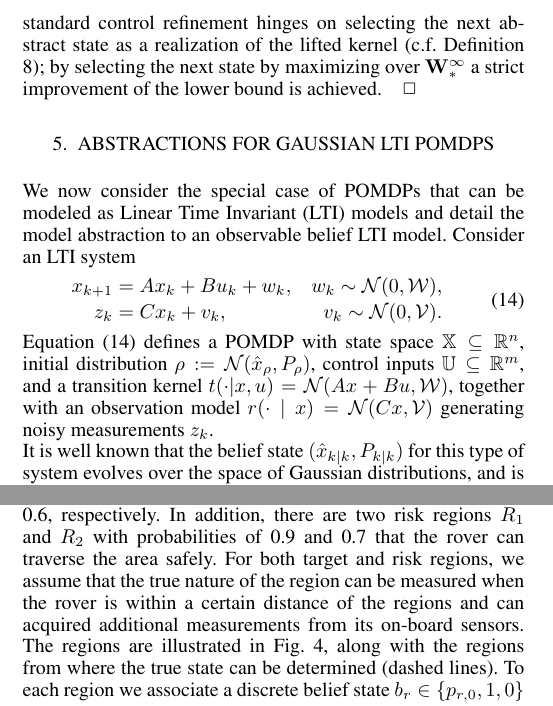
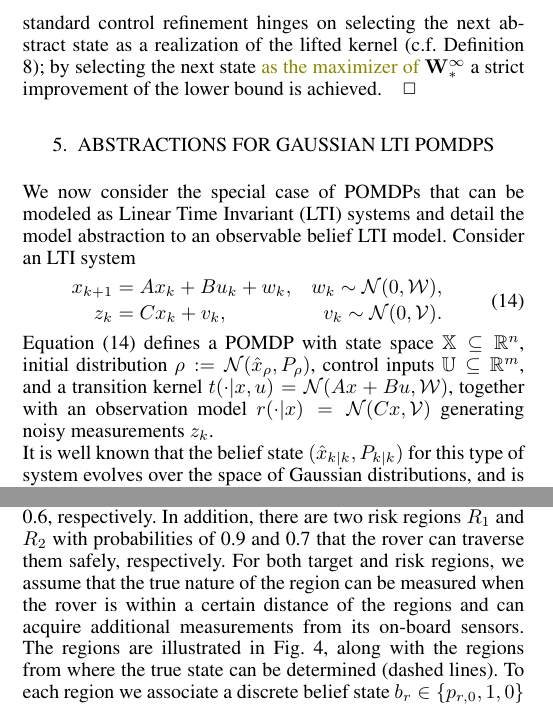
Before and after one commit to Aliaghajpl/BestNew, a LaTeX document (BeliefSpaceTemporalLogic/3_FormalAbstraction inLTLUnderUncertainty.tex): two parts of the columns of pages 5 and 6 of 8, joined at a grey line, cut so that both start at the same text. Compiled offline with pdfLaTeX.

Commit message:
Updates from ShareLaTeX

```diff
--- a/BeliefSpaceTemporalLogic/3_FormalAbstraction inLTLUnderUncertainty.tex
+++ b/BeliefSpaceTemporalLogic/3_FormalAbstraction inLTLUnderUncertainty.tex
@@ -418,12 +418,15 @@ The obtained policy $	\polb_\ast(b,q)$ is a stationary, universally measurable a
 \begin{pf}At each time instant, finding a control action $u$ is associated to finding the state update for the abstract system such as to find the abstract input that can be refined via the interface in Definition \ref{def:apbsim}.
 We know that there exists a refined policy for the original system for every policy of the concrete system such that
 for all pairs of belief states $(\tilde b,b)\in\rel$, it holds that
-\begin{equation}\label{eq:W:V}\mathbf  W^\infty_\ast(\tilde b,q)\leq \mathbf  V^\infty_{ref}( b,q).\end{equation} In this formula, the latter value function represents the infinite horizon value \eqref{eq:Valfunc} for the refined policy starting from $\tilde b$.   The standard control refinement hinges on selecting the next abstract state as a realization of the lifted kernel (c.f. Definition \ref{def:kernellift}); by selecting the next state by maximizing over $\mathbf  W^\infty_\ast$ a strict improvement of the lower bound is achieved. \qed
+\begin{equation}\label{eq:W:V}\mathbf  W^\infty_\ast(\tilde b,q)\leq \mathbf  V^\infty_{ref}( b,q).\end{equation} In this formula, the latter value function represents the infinite horizon value \eqref{eq:Valfunc} for the refined policy starting from $\tilde b$.   The standard control refinement hinges on selecting the next abstract state as a realization of the lifted kernel (c.f. Definition \ref{def:kernellift}); by selecting the next state
+\cristi{as the maximizer of}
+% by maximizing over
+$\mathbf  W^\infty_\ast$ a strict improvement of the lower bound is achieved. \qed
 \end{pf}
 
 \section{Abstractions for Gaussian LTI POMDPs}
 \label{sec:gaussian}
-We now consider the special case of POMDPs that can be modeled as Linear Time Invariant (LTI) models and detail the model abstraction  to an observable belief LTI model. Consider an LTI system
+We now consider the special case of POMDPs that can be modeled as Linear Time Invariant (LTI) systems and detail the model abstraction  to an observable belief LTI model. Consider an LTI system
 \begin{equation}
   \label{eq:LTI}
     \begin{aligned}
@@ -548,7 +551,7 @@ The corresponding belief space model $\MB$ is defined by the Kalman filter equat
 
 
 \textbf{Environment model.} From the overhead imagery, we consider two %potential
- target regions $T_1$ and $T_2$ where the probability of encountering a desired sample has been assessed as 0.5 and 0.6, respectively. In addition, there are two risk regions $R_1$ and $R_2$ with probabilities of 0.9 and 0.7 that the rover can traverse the area safely. For both target and risk regions, we assume that the true nature of the region can be measured when the rover is within a certain distance of the regions and can acquired additional measurements from its on-board sensors. The regions are illustrated in Fig. \ref{fig:exp1}, along with the regions from where the true state can be determined (dashed lines). To each region we associate a discrete belief state $b_r \in \{ p_{r,0}, 1, 0 \}$ where $p_{r,0}$ are the belief probabilities from satellite imagery, with dynamics illustrated in Fig. \ref{fig:envmdp}.
+ target regions $T_1$ and $T_2$ where the probability of encountering a desired sample has been assessed as 0.5 and 0.6, respectively. In addition, there are two risk regions $R_1$ and $R_2$ with probabilities of 0.9 and 0.7 that the rover can traverse them safely, respectively. For both target and risk regions, we assume that the true nature of the region can be measured when the rover is within a certain distance of the regions and can acquire additional measurements from its on-board sensors. The regions are illustrated in Fig. \ref{fig:exp1}, along with the regions from where the true state can be determined (dashed lines). To each region we associate a discrete belief state $b_r \in \{ p_{r,0}, 1, 0 \}$ where $p_{r,0}$ are the belief probabilities from satellite imagery, with dynamics illustrated in Fig. \ref{fig:envmdp}.
 
 \begin{figure}
   \begin{center}
```
Also changed, not shown: BeliefSpaceTemporalLogic/3_FormalAbstraction inLTLUnderUncertainty.tex (10 more changed lines).
